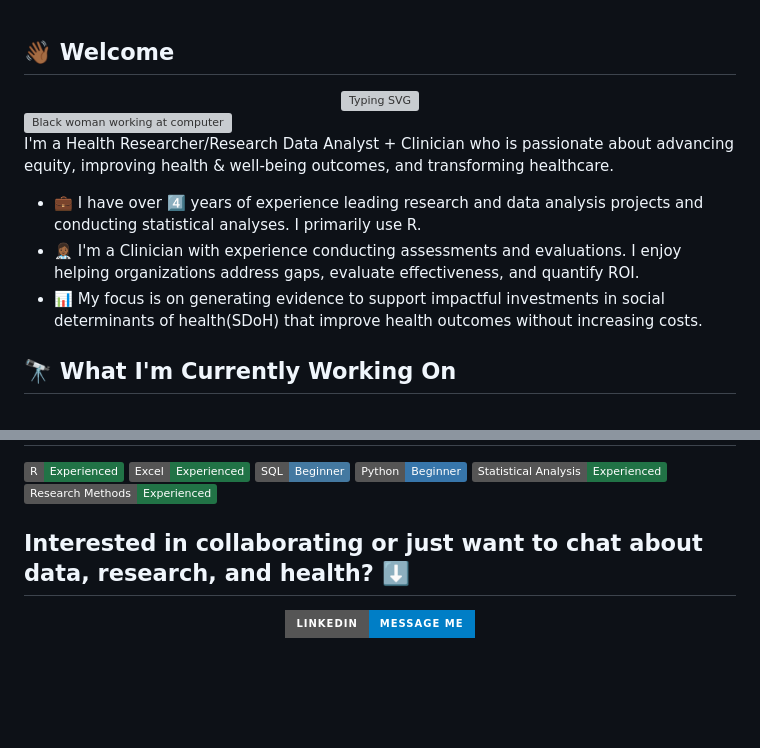
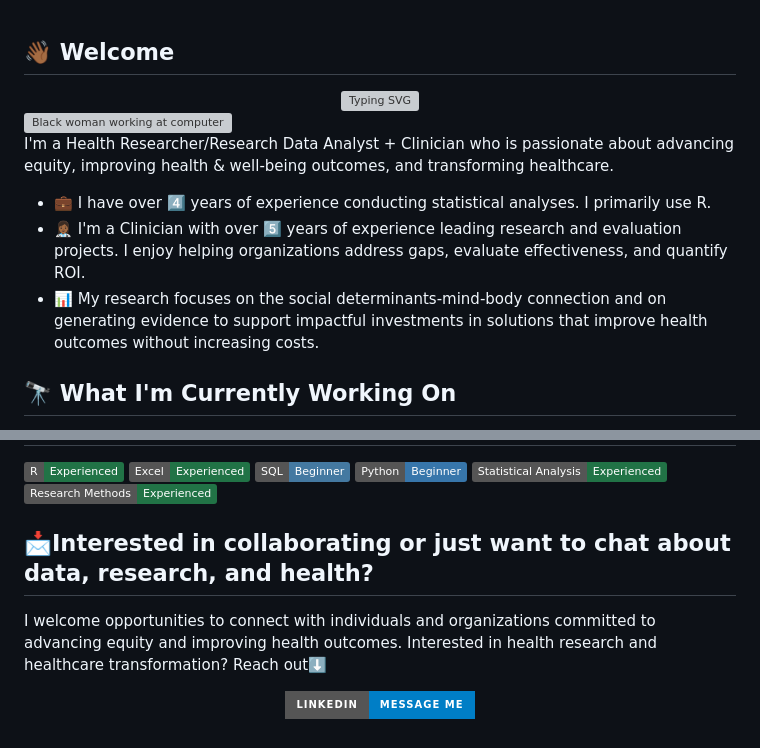
Before and after one commit to davenalcsw/davenalcsw, a Markdown page: README.md, 2 parts joined by grey strips. Drawn GitHub-style; badges without logos; blank space fills up the shorter version; grey boxes are pictures that could not be loaded.

```diff
--- a/README.md
+++ b/README.md
@@ -9,10 +9,9 @@
 <img width="200px" height="200px" alt="Black woman working at computer" src="https://github.com/user-attachments/assets/57bf299e-3d67-4498-beae-7880697a1046" align="right" />
 
 I'm a Health Researcher/Research Data Analyst + Clinician who is passionate about advancing equity, improving health & well-being outcomes, and transforming healthcare.
-- 💼 I have over 4️⃣ years of experience leading research and data analysis projects and conducting statistical analyses. I primarily use R.
-- 👩🏾‍⚕️ I'm a Clinician with experience conducting assessments and evaluations. I enjoy helping organizations address gaps, evaluate effectiveness, and quantify ROI.
-- 📊 My focus is on generating evidence to support impactful investments in social determinants of health(SDoH) that improve health outcomes without increasing costs.
-
+- 💼 I have over 4️⃣ years of experience conducting statistical analyses. I primarily use R.
+- 👩🏾‍⚕️ I'm a Clinician with over 5️⃣ years of experience leading research and evaluation projects. I enjoy helping organizations address gaps, evaluate effectiveness, and quantify ROI.
+- 📊 My research focuses on the social determinants-mind-body connection and on generating evidence to support impactful investments in solutions that improve health outcomes without increasing costs.
 
 
 <!-- 🌐 Replace "your-username" with your actual GitHub username -->
@@ -76,8 +75,10 @@ I'm a Health Researcher/Research Data Analyst + Clinician who is passionate abou
 When I'm not working with data, I enjoy traveling.
 -->
 
-## Interested in collaborating or just want to chat about data, research, and health? ⬇️
+## 📩Interested in collaborating or just want to chat about data, research, and health?
 <!-- 🔗 Update these links with your own social media and contact information -->
+
+I welcome opportunities to connect with individuals and organizations committed to advancing equity and improving health outcomes. Interested in health research and healthcare transformation? Reach out⬇️
 
 <p align="center">
 <a href="https://linkedin.com/in/davenamgbeokwere"><img src="https://img.shields.io/badge/LinkedIn-Message Me-blue?style=for-the-badge&logo=linkedin"></a>
```
Also changed, not shown: other parts of README.md (+1 -1 lines).
